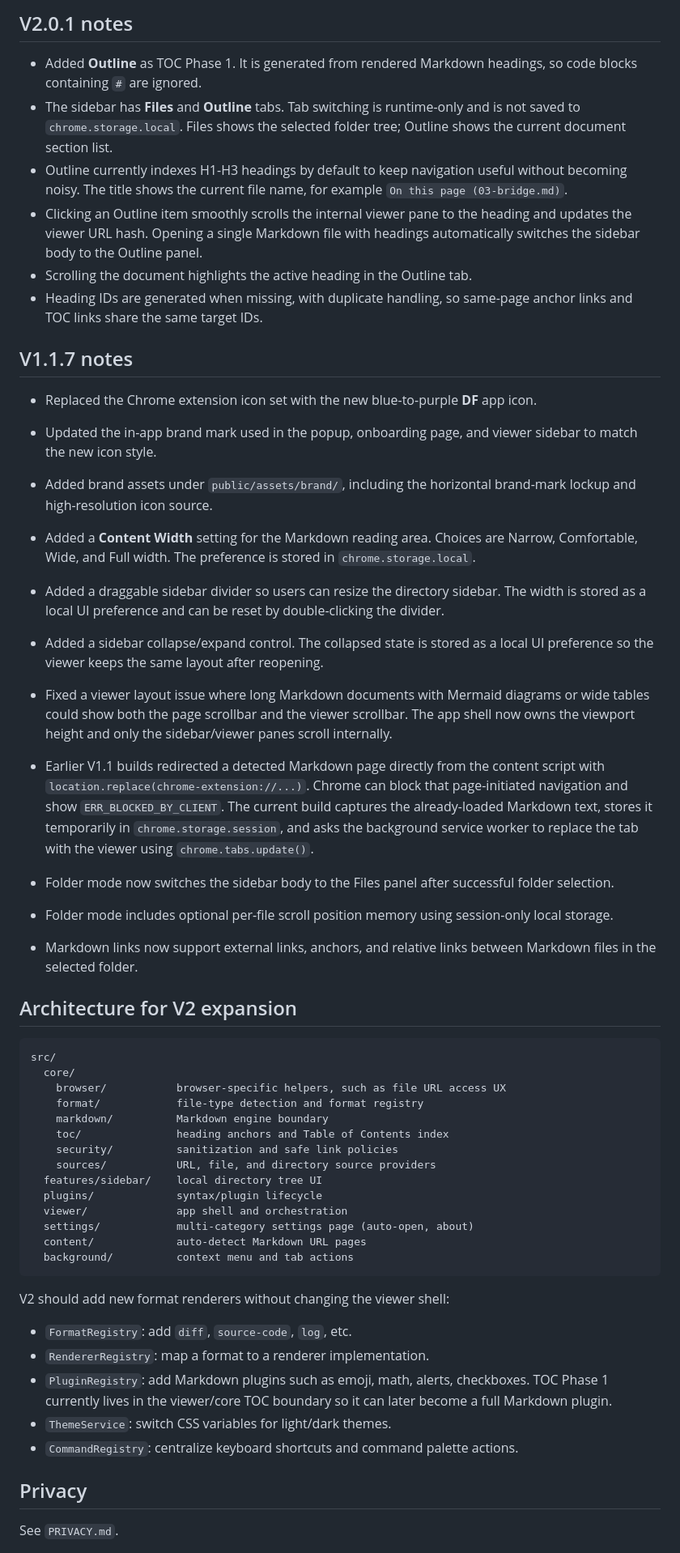
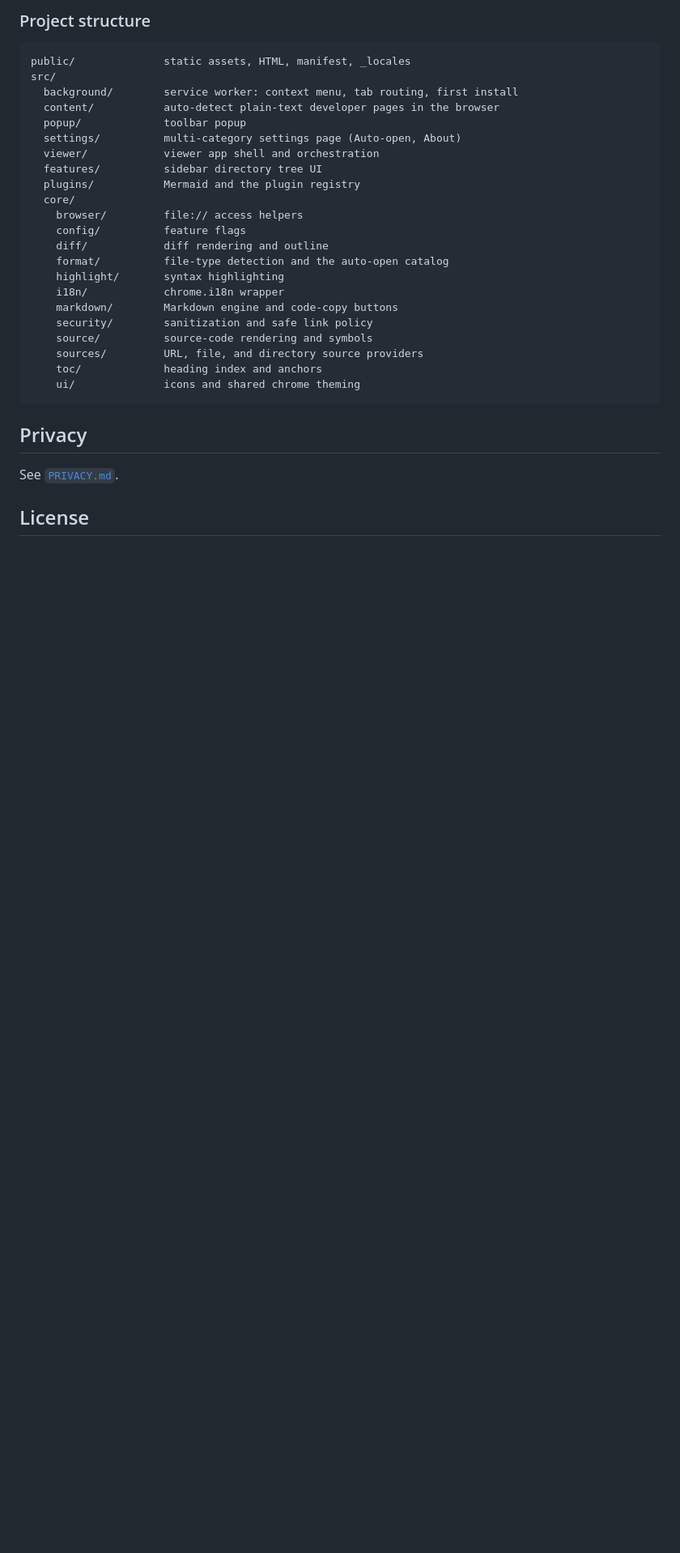
Before and after one commit to yhchiu/dev-file-viewer, a Markdown page: README.md, the part around one of its changes. Shown at 81% size. Drawn GitHub-style; blank space fills up the shorter version.

````diff
--- a/README.md
+++ b/README.md
@@ -136,56 +92,33 @@ flowchart TD
-## V2.0.1 notes
-
-- Added **Outline** as TOC Phase 1. It is generated from rendered Markdown headings, so code blocks containing `#` are ignored.
-- The sidebar has **Files** and **Outline** tabs. Tab switching is runtime-only and is not saved to `chrome.storage.local`. Files shows the selected folder tree; Outline shows the current document section list.
-- Outline currently indexes H1-H3 headings by default to keep navigation useful without becoming noisy. The title shows the current file name, for example `On this page (03-bridge.md)`.
-- Clicking an Outline item smoothly scrolls the internal viewer pane to the heading and updates the viewer URL hash. Opening a single Markdown file with headings automatically switches the sidebar body to the Outline panel.
-- Scrolling the document highlights the active heading in the Outline tab.
-- Heading IDs are generated when missing, with duplicate handling, so same-page anchor links and TOC links share the same target IDs.
-
-## V1.1.7 notes
-
-- Replaced the Chrome extension icon set with the new blue-to-purple **DF** app icon.
-- Updated the in-app brand mark used in the popup, onboarding page, and viewer sidebar to match the new icon style.
-- Added brand assets under `public/assets/brand/`, including the horizontal brand-mark lockup and high-resolution icon source.
-
-- Added a **Content Width** setting for the Markdown reading area. Choices are Narrow, Comfortable, Wide, and Full width. The preference is stored in `chrome.storage.local`.
-- Added a draggable sidebar divider so users can resize the directory sidebar. The width is stored as a local UI preference and can be reset by double-clicking the divider.
-- Added a sidebar collapse/expand control. The collapsed state is stored as a local UI preference so the viewer keeps the same layout after reopening.
-- Fixed a viewer layout issue where long Markdown documents with Mermaid diagrams or wide tables could show both the page scrollbar and the viewer scrollbar. The app shell now owns the viewport height and only the sidebar/viewer panes scroll internally.
-- Earlier V1.1 builds redirected a detected Markdown page directly from the content script with `location.replace(chrome-extension://...)`. Chrome can block that page-initiated navigation and show `ERR_BLOCKED_BY_CLIENT`. The current build captures the already-loaded Markdown text, stores it temporarily in `chrome.storage.session`, and asks the background service worker to replace the tab with the viewer using `chrome.tabs.update()`.
-- Folder mode now switches the sidebar body to the Files panel after successful folder selection.
-- Folder mode includes optional per-file scroll position memory using session-only local storage.
-- Markdown links now support external links, anchors, and relative links between Markdown files in the selected folder.
-
-## Architecture for V2 expansion
+### Project structure
 
 ```text
+public/              static assets, HTML, manifest, _locales
 src/
+  background/        service worker: context menu, tab routing, first install
+  content/           auto-detect plain-text developer pages in the browser
+  popup/             toolbar popup
+  settings/          multi-category settings page (Auto-open, About)
+  viewer/            viewer app shell and orchestration
+  features/          sidebar directory tree UI
+  plugins/           Mermaid and the plugin registry
   core/
-    browser/           browser-specific helpers, such as file URL access UX
-    format/            file-type detection and format registry
-    markdown/          Markdown engine boundary
-    toc/               heading anchors and Table of Contents index
-    security/          sanitization and safe link policies
-    sources/           URL, file, and directory source providers
-  features/sidebar/    local directory tree UI
-  plugins/             syntax/plugin lifecycle
-  viewer/              app shell and orchestration
-  settings/            multi-category settings page (auto-open, about)
-  content/             auto-detect Markdown URL pages
-  background/          context menu and tab actions
+    browser/         file:// access helpers
+    config/          feature flags
+    diff/            diff rendering and outline
+    format/          file-type detection and the auto-open catalog
+    highlight/       syntax highlighting
+    i18n/            chrome.i18n wrapper
+    markdown/        Markdown engine and code-copy buttons
+    security/        sanitization and safe link policy
+    source/          source-code rendering and symbols
+    sources/         URL, file, and directory source providers
+    toc/             heading index and anchors
+    ui/              icons and shared chrome theming
 ```
-
-V2 should add new format renderers without changing the viewer shell:
-
-- `FormatRegistry`: add `diff`, `source-code`, `log`, etc.
-- `RendererRegistry`: map a format to a renderer implementation.
-- `PluginRegistry`: add Markdown plugins such as emoji, math, alerts, checkboxes. TOC Phase 1 currently lives in the viewer/core TOC boundary so it can later become a full Markdown plugin.
-- `ThemeService`: switch CSS variables for light/dark themes.
-- `CommandRegistry`: centralize keyboard shortcuts and command palette actions.
 
 ## Privacy
 
-See `PRIVACY.md`.
+See [`PRIVACY.md`](PRIVACY.md).
 
+## License
 
````
Also changed, not shown: other parts of README.md (+71 -111 lines).
